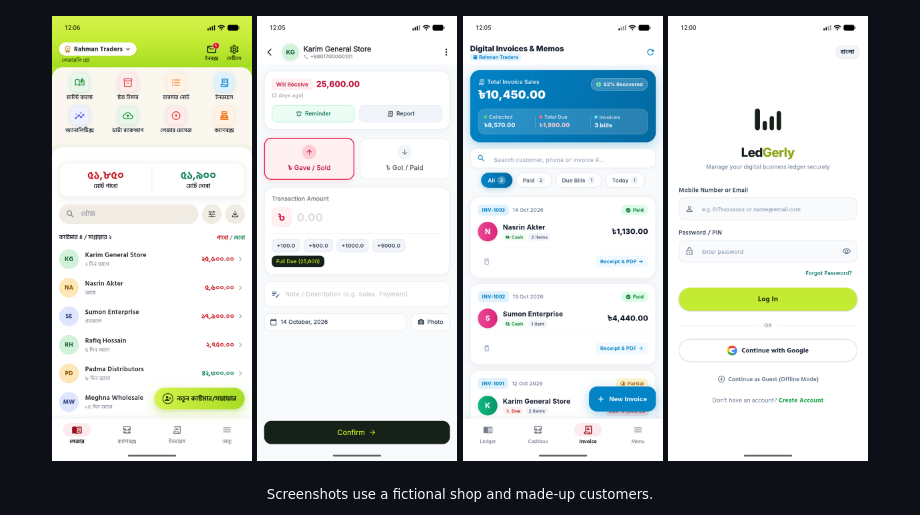
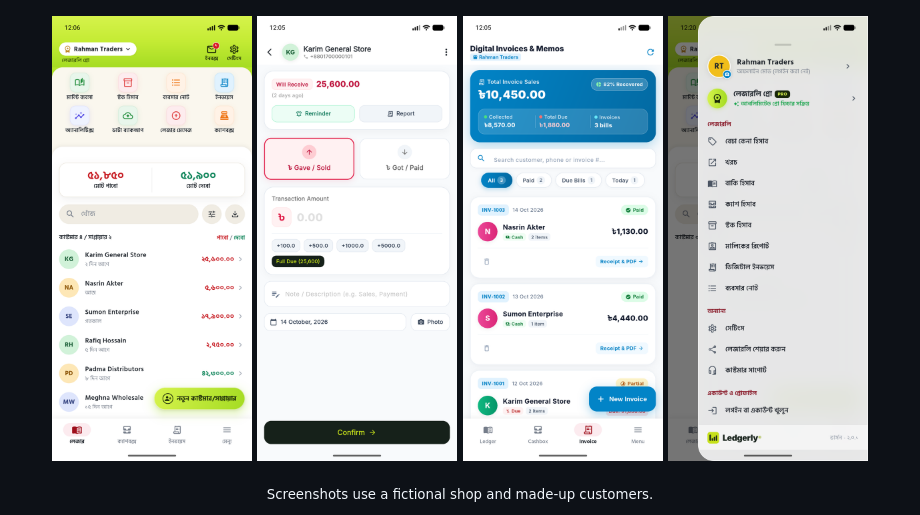
Before and after one commit to Art3MasA005/Ledgerly-Business-Finance-Manager, a Markdown page: README.md, the part around the change. Drawn GitHub-style; pictures changed too: docs/screenshots/menu.png (added).

Commit message:
Add menu screenshot to README

```diff
--- a/README.md
+++ b/README.md
@@ -24,7 +24,7 @@
   <img src="docs/screenshots/home_bn.png" width="200" alt="Home in Bangla" />
   <img src="docs/screenshots/entry.png" width="200" alt="New transaction" />
   <img src="docs/screenshots/invoices.png" width="200" alt="Invoices" />
-  <img src="docs/screenshots/login.png" width="200" alt="Sign in" />
+  <img src="docs/screenshots/menu.png" width="200" alt="Menu" />
 </p>
 <p align="center"><sub>Screenshots use a fictional shop and made-up customers.</sub></p>
 
```
